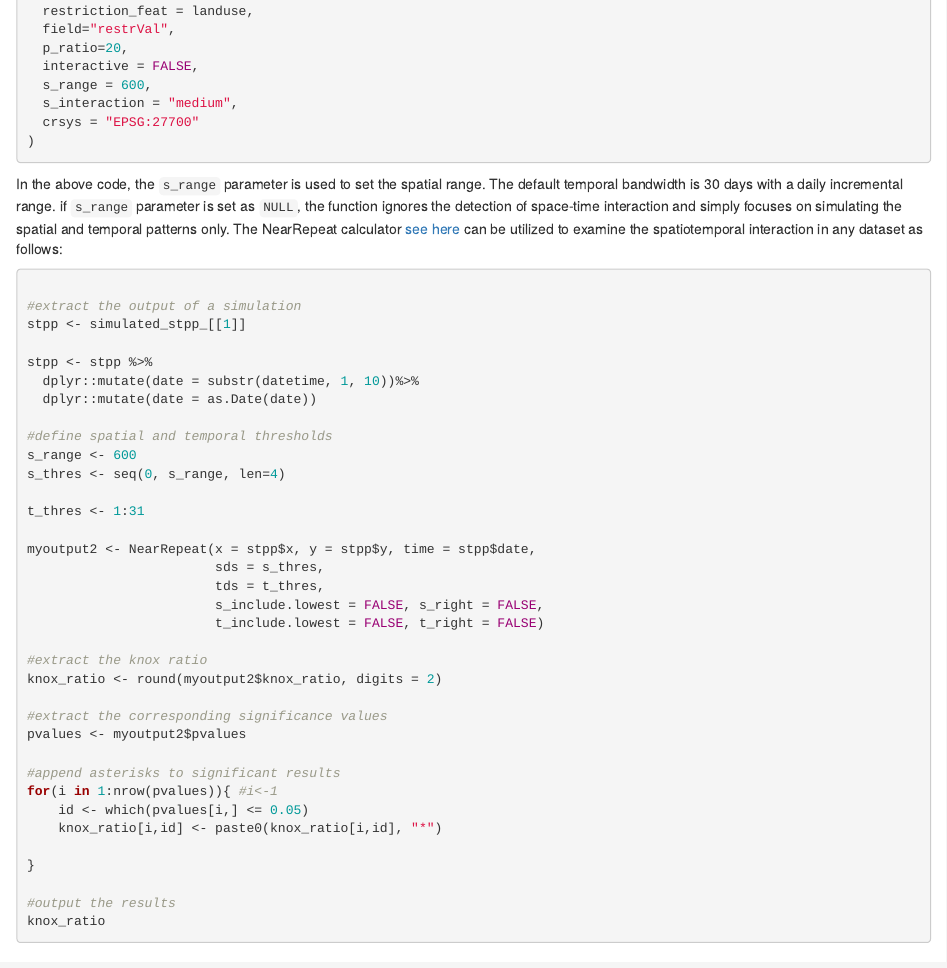
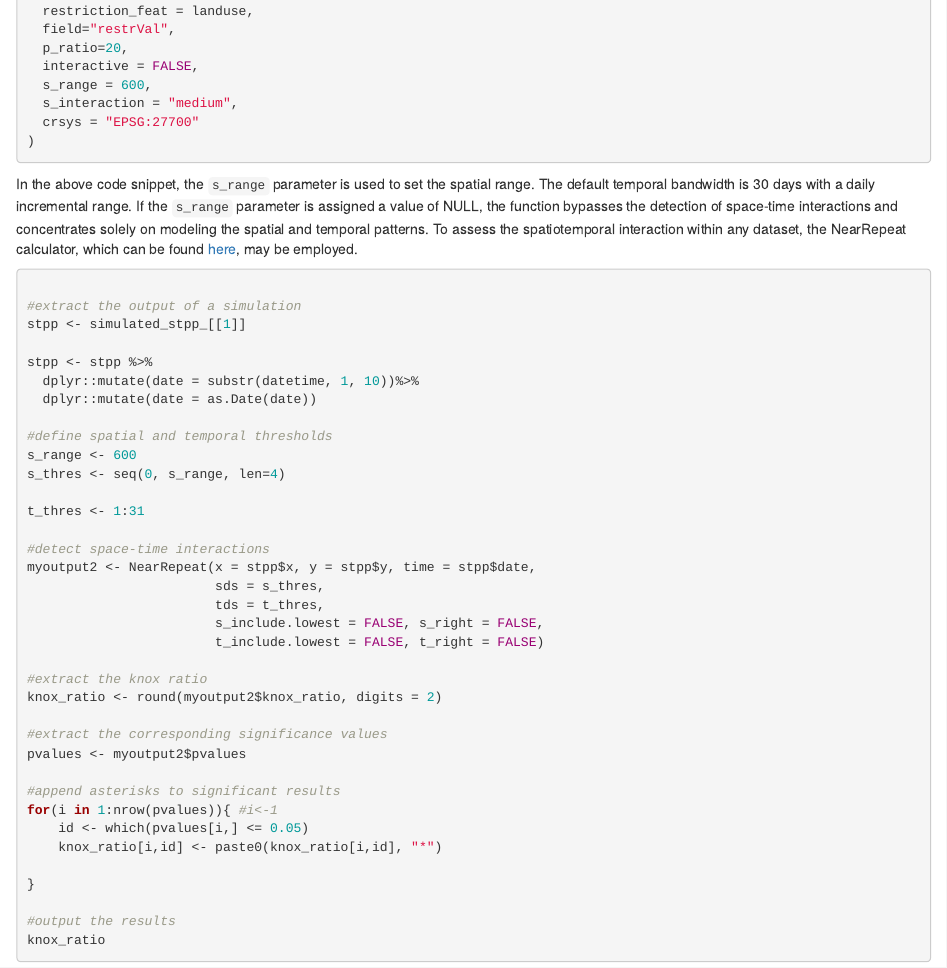
Before and after one commit to MAnalytics/stppSim, an R Markdown document (vignettes/stppSim-vignette.Rmd): the page in a window 1100 px wide, from 12260 px down. Rendered offline with R 4.5, knitr and Pandoc, with nearby package versions.

Commit message:
Update stppSim-vignette.Rmd

````diff
--- a/vignettes/stppSim-vignette.Rmd
+++ b/vignettes/stppSim-vignette.Rmd
@@ -472,7 +472,8 @@ simulated_stpp_ <- psim_real(
 
 ```
 
-In the above code, the `s_range` parameter is used to set the spatial range. The default temporal bandwidth is 30 days with a daily incremental range. if `s_range` parameter is set as `NULL`, the function ignores the detection of space-time interaction and simply focuses on simulating the spatial and temporal patterns only. The NearRepeat calculator [see here](https://github.com/wsteenbeek/NearRepeat) can be utilized to examine the spatiotemporal interaction in any dataset as follows:
+In the above code snippet, the `s_range` parameter is used to set the spatial range. The default temporal bandwidth is 30 days with a daily incremental range.
+If the `s_range` parameter is assigned a value of NULL, the function bypasses the detection of space-time interactions and concentrates solely on modeling the spatial and temporal patterns. To assess the spatiotemporal interaction within any dataset, the NearRepeat calculator, which can be found [here](https://github.com/wsteenbeek/NearRepeat), may be employed.
 
 ```{r eval=FALSE, message=FALSE, warning=FALSE}
 
@@ -489,6 +490,7 @@ s_thres <- seq(0, s_range, len=4)
 
 t_thres <- 1:31
 
+#detect space-time interactions
 myoutput2 <- NearRepeat(x = stpp$x, y = stpp$y, time = stpp$date,
                         sds = s_thres,
                         tds = t_thres,
````
